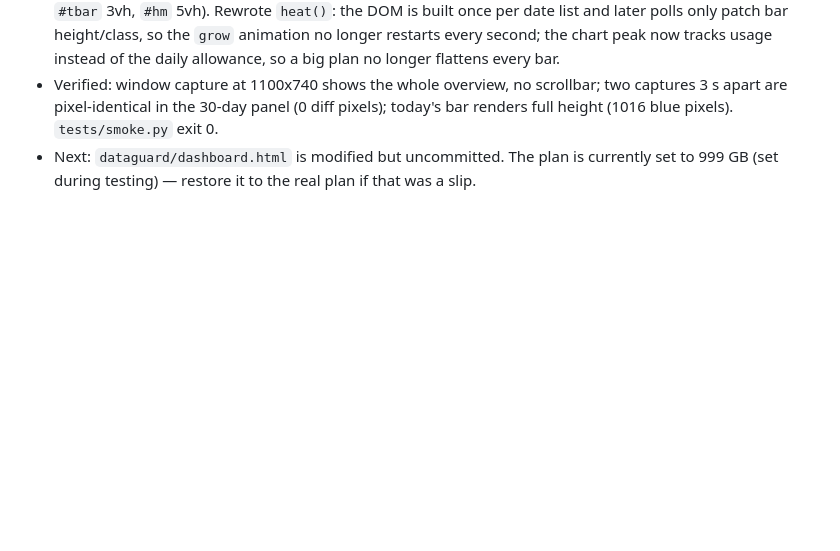
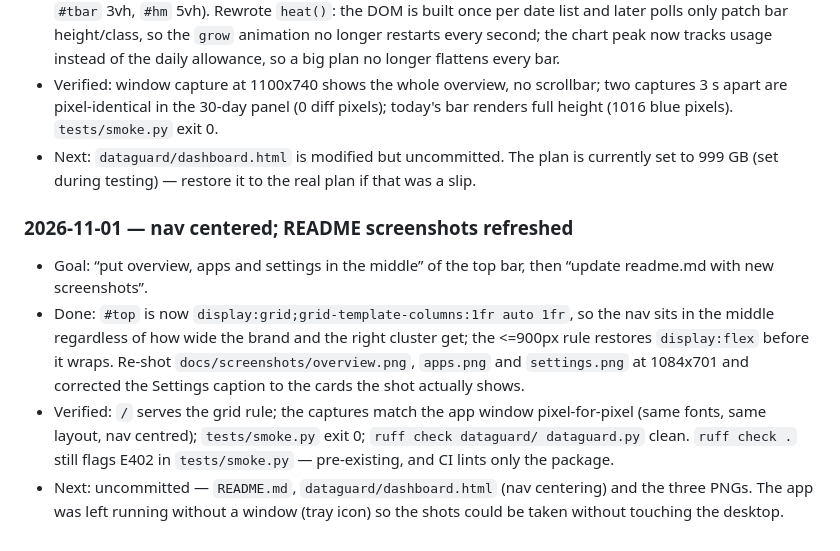
Before and after one commit to yassine808/network-tracker, a Markdown page: progress.md, the part around the change. GitHub-like rendering; blank space fills up the shorter version.

```diff
--- a/progress.md
+++ b/progress.md
@@ -74,3 +74,18 @@
   renders full height (1016 blue pixels). `tests/smoke.py` exit 0.
 - Next: `dataguard/dashboard.html` is modified but uncommitted. The plan is currently
   set to 999 GB (set during testing) — restore it to the real plan if that was a slip.
+### 2026-11-01 — nav centered; README screenshots refreshed
+- Goal: “put overview, apps and settings in the middle” of the top bar, then “update
+  readme.md with new screenshots”.
+- Done: `#top` is now `display:grid;grid-template-columns:1fr auto 1fr`, so the nav sits in
+  the middle regardless of how wide the brand and the right cluster get; the <=900px rule
+  restores `display:flex` before it wraps. Re-shot `docs/screenshots/overview.png`,
+  `apps.png` and `settings.png` at 1084x701 and corrected the Settings caption to the cards
+  the shot actually shows.
+- Verified: `/` serves the grid rule; the captures match the app window pixel-for-pixel (same
+  fonts, same layout, nav centred); `tests/smoke.py` exit 0; `ruff check dataguard/ dataguard.py`
+  clean. `ruff check .` still flags E402 in `tests/smoke.py` — pre-existing, and CI lints only
+  the package.
+- Next: uncommitted — `README.md`, `dataguard/dashboard.html` (nav centering) and the three
+  PNGs. The app was left running without a window (tray icon) so the shots could be taken
+  without touching the desktop.
```
Also changed, not shown: README.md (+11 -4 lines), docs/screenshots/apps.png, docs/screenshots/overview.png, docs/screenshots/settings.png, 3 other files.
